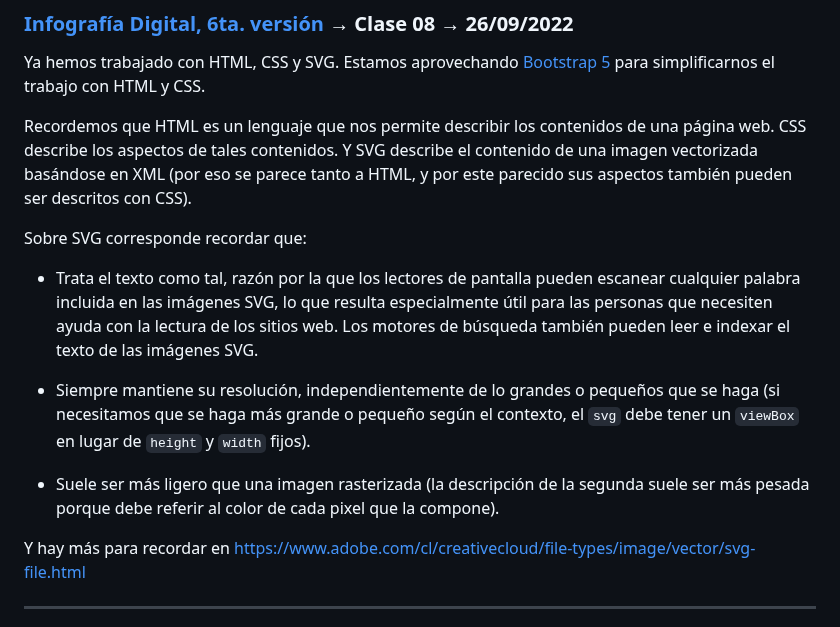
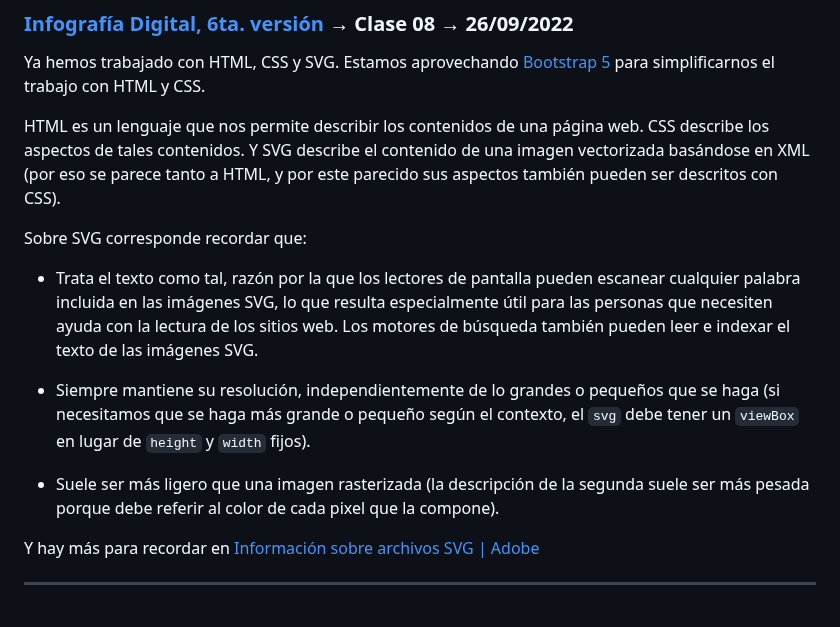
Before and after one commit to profesorfaco/dno075-2023-1, a Markdown page: clase-08/README.md, the part around the change. Drawn GitHub-style.

```diff
--- a/clase-08/README.md
+++ b/clase-08/README.md
@@ -4,7 +4,7 @@
 
 Ya hemos trabajado con HTML, CSS y SVG. Estamos aprovechando [Bootstrap 5](https://getbootstrap.com/) para simplificarnos el trabajo con HTML y CSS.
 
-Recordemos que HTML es un lenguaje que nos permite describir los contenidos de una página web. CSS describe los aspectos de tales contenidos. Y SVG describe el contenido de una imagen vectorizada basándose en XML (por eso se parece tanto a HTML, y por este parecido sus aspectos también pueden ser descritos con CSS).
+HTML es un lenguaje que nos permite describir los contenidos de una página web. CSS describe los aspectos de tales contenidos. Y SVG describe el contenido de una imagen vectorizada basándose en XML (por eso se parece tanto a HTML, y por este parecido sus aspectos también pueden ser descritos con CSS).
 
 Sobre SVG corresponde recordar que:
 
@@ -14,7 +14,7 @@ Sobre SVG corresponde recordar que:
 
 - Suele ser más ligero que una imagen rasterizada (la descripción de la segunda suele ser más pesada porque debe referir al color de cada pixel que la compone).
 
-Y hay más para recordar en https://www.adobe.com/cl/creativecloud/file-types/image/vector/svg-file.html
+Y hay más para recordar en [Información sobre archivos SVG | Adobe](https://www.adobe.com/cl/creativecloud/file-types/image/vector/svg-file.html)
 
 - - - - - - - - - -
 
```
